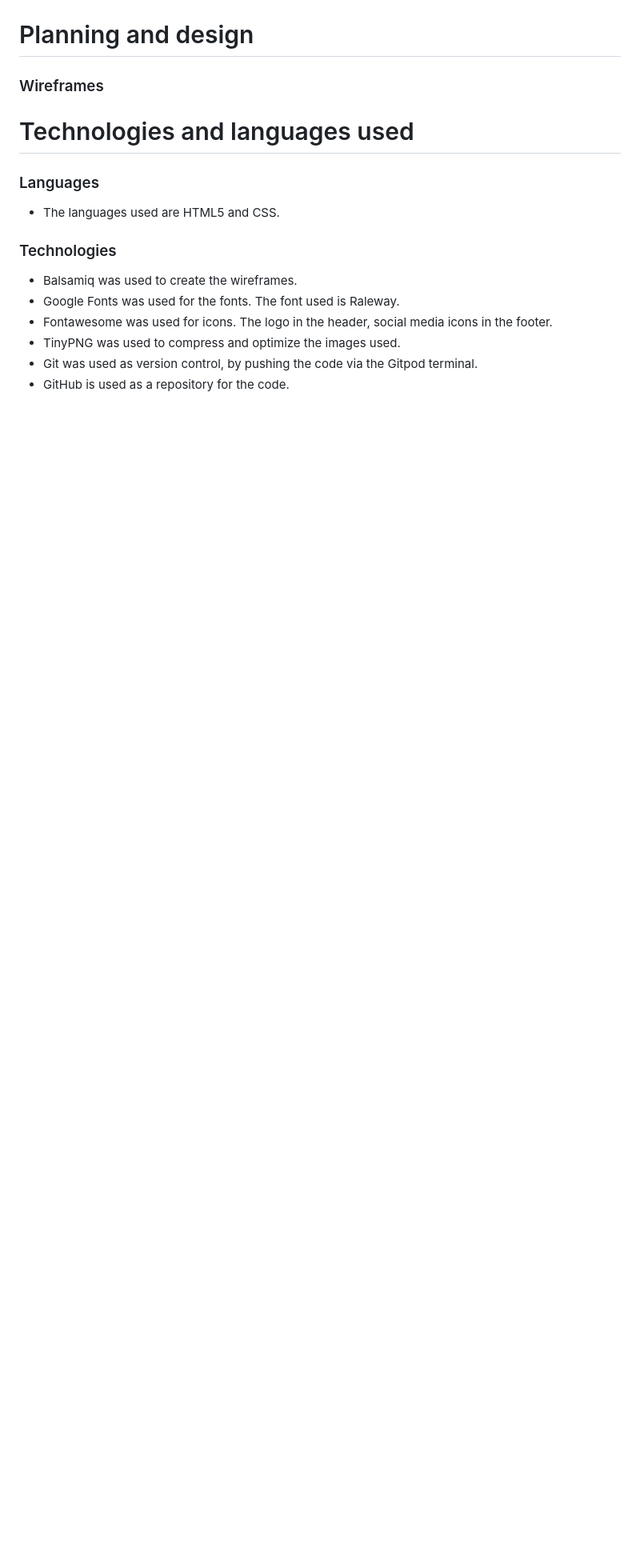
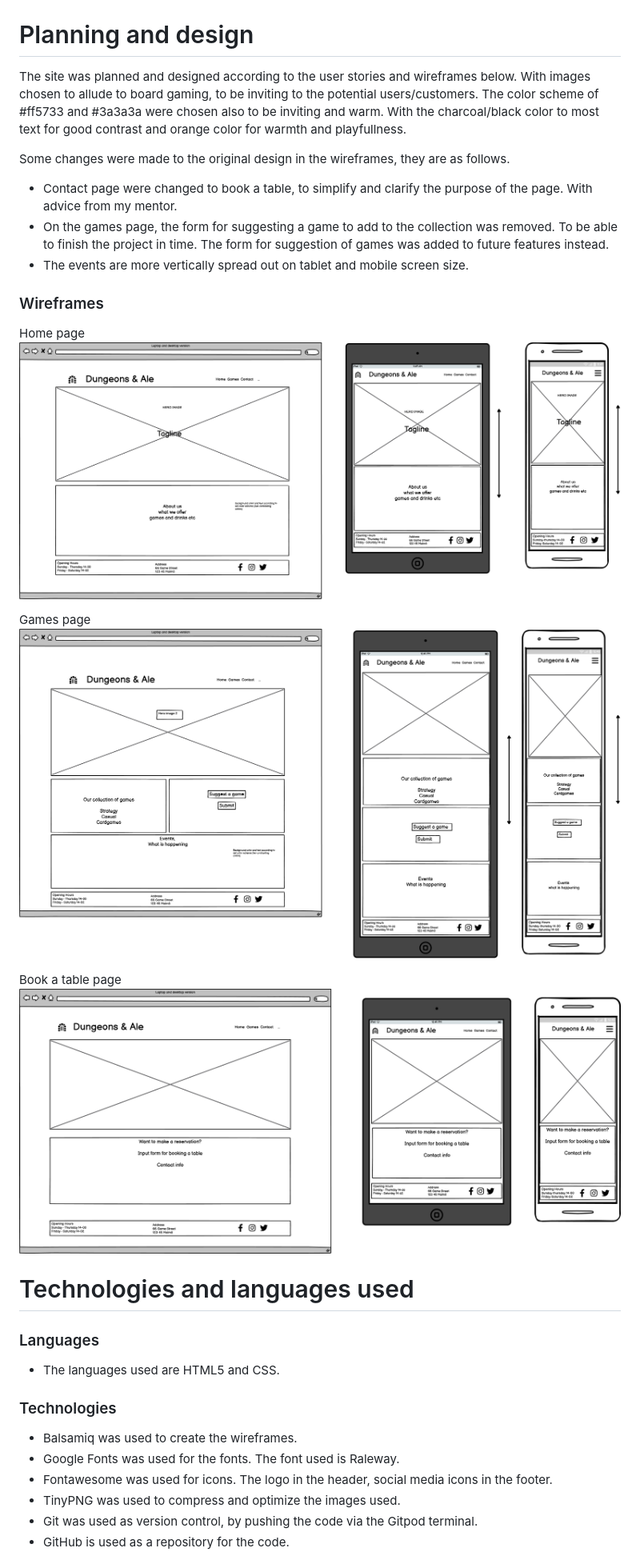
Before and after one commit to MorganStenberg/Dungeons-Ale, a Markdown page: README.md, the part around the change. Shown: that part at 80% size. Drawn GitHub-style; pictures changed too: documentation/wireframes/Book a table.png (added), documentation/wireframes/Games page.png (added), documentation/wireframes/Home page.png (added); blank space fills up the shorter version.

Commit message:
add planning and wireframes to readme

```diff
--- a/README.md
+++ b/README.md
@@ -66,9 +66,21 @@ The website will be useful for new customers who are curious about what kind of
 - A call to action and link to book a table on the home page, below the hero image. And a link to see the menu.
 
 # Planning and design
+The site was planned and designed according to the user stories and wireframes below.
+With images chosen to allude to board gaming, to be inviting to the potential users/customers. The color scheme of #ff5733 and #3a3a3a were chosen also to be inviting and warm. With the charcoal/black color to most text for good contrast and orange color for warmth and playfullness.
+
+Some changes were made to the original design in the wireframes, they are as follows.
+- Contact page were changed to book a table, to simplify and clarify the purpose of the page. With advice from my mentor.
+- On the games page, the form for suggesting a game to add to the collection was removed. To be able to finish the project in time. The form for suggestion of games was added to future features instead.
+- The events are more vertically spread out on tablet and mobile screen size.
+
 
 ### Wireframes
+Home page ![mockup home page](documentation/wireframes/Home%20page.png)
 
+Games page ![mockup games page](documentation/wireframes/Games%20page.png)
+
+Book a table page ![mockup book a table page](documentation/wireframes/Book%20a%20table.png)
 # Technologies and languages used
 
 ### Languages
```
